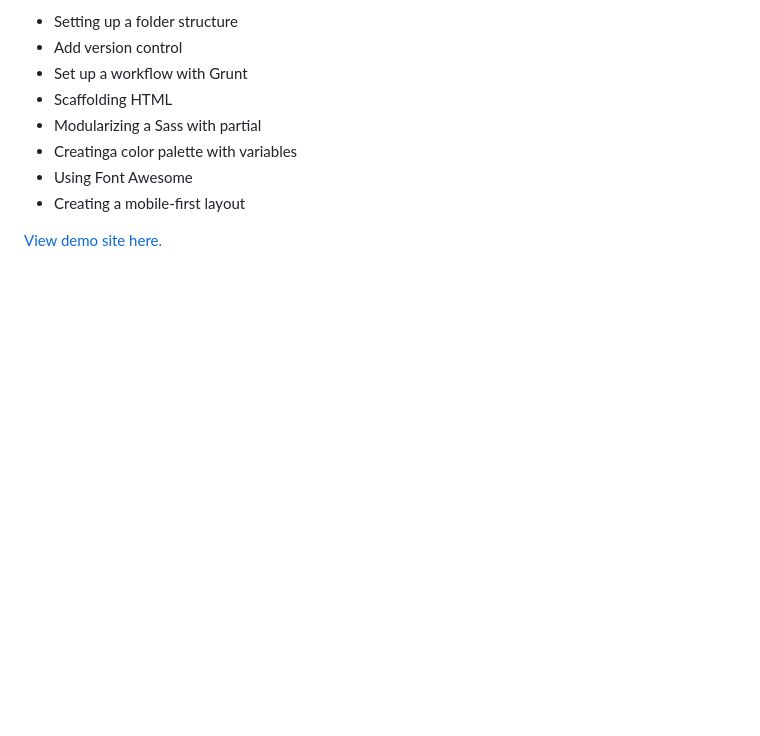
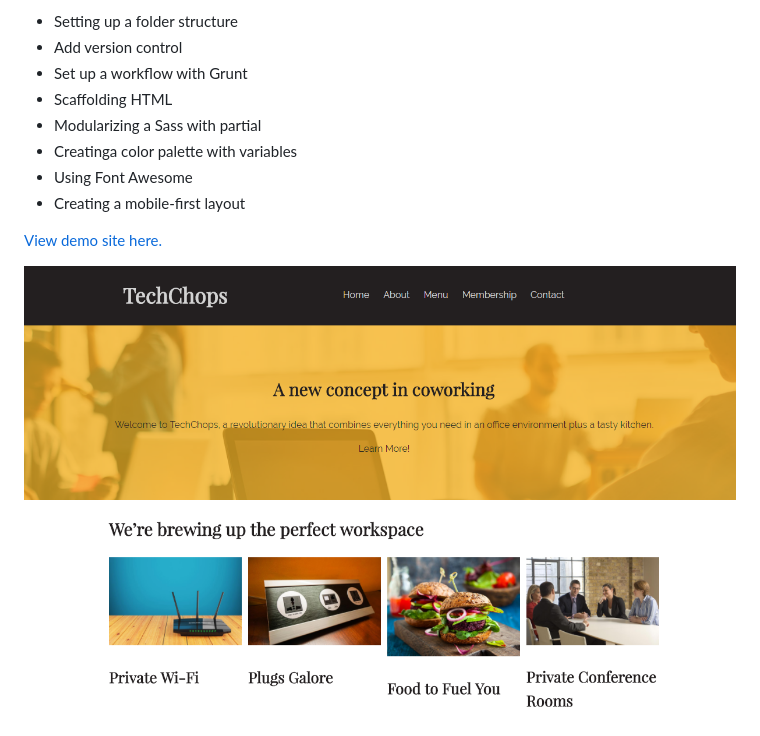
Before and after one commit to edwinchen85/techchops_site, a Markdown page: README.md, the part around the change. Drawn GitHub-style; pictures changed too: screenshot.png (added); blank space fills up the shorter version.

Commit message:
Add screenshot

```diff
--- a/README.md
+++ b/README.md
@@ -13,3 +13,5 @@ To-dos include:
 - Creating a mobile-first layout
 
 [View demo site here.](http://edwinchen.co/techchops_site/)
+
+![Preview](screenshot.png)
```
